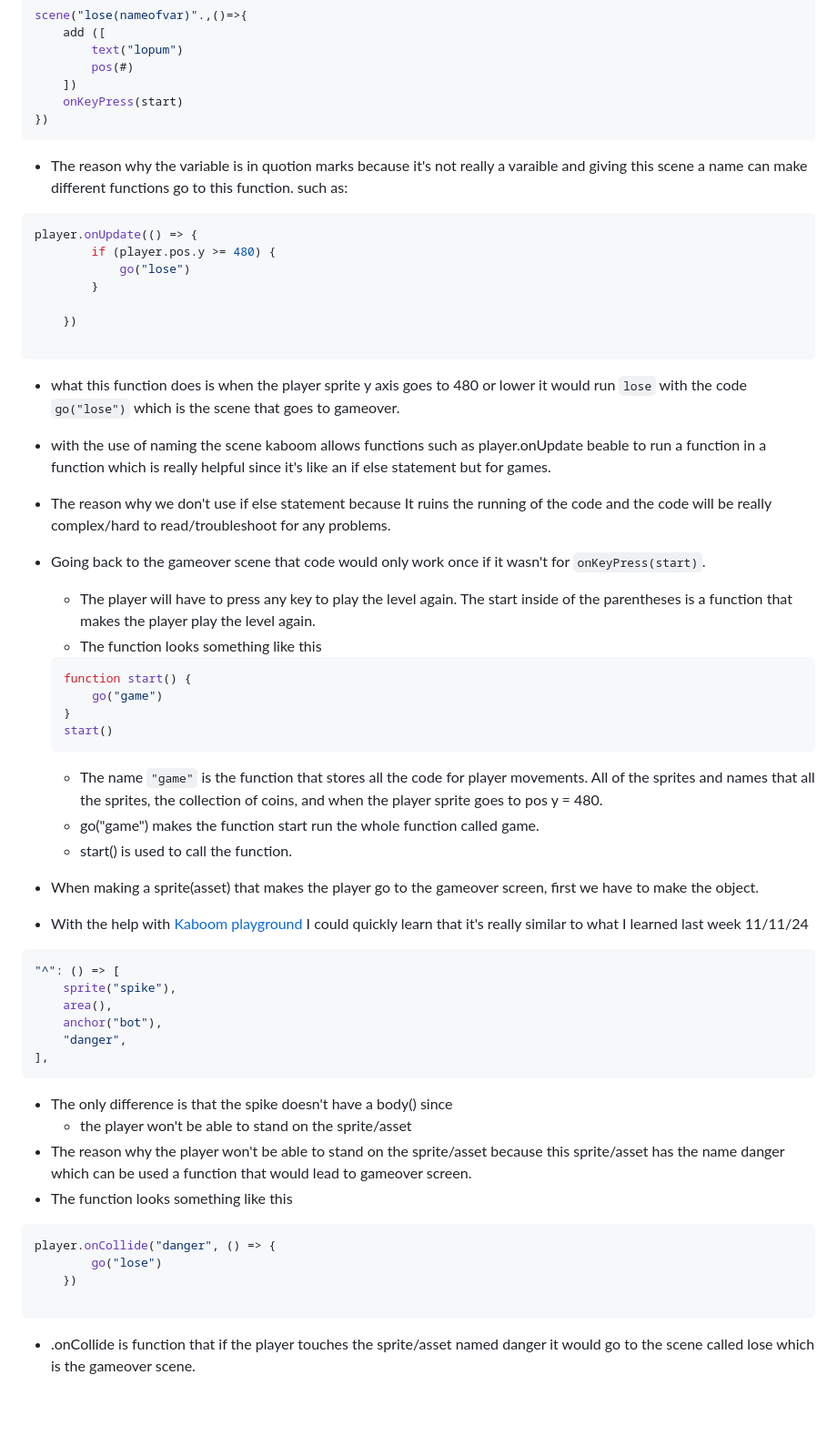
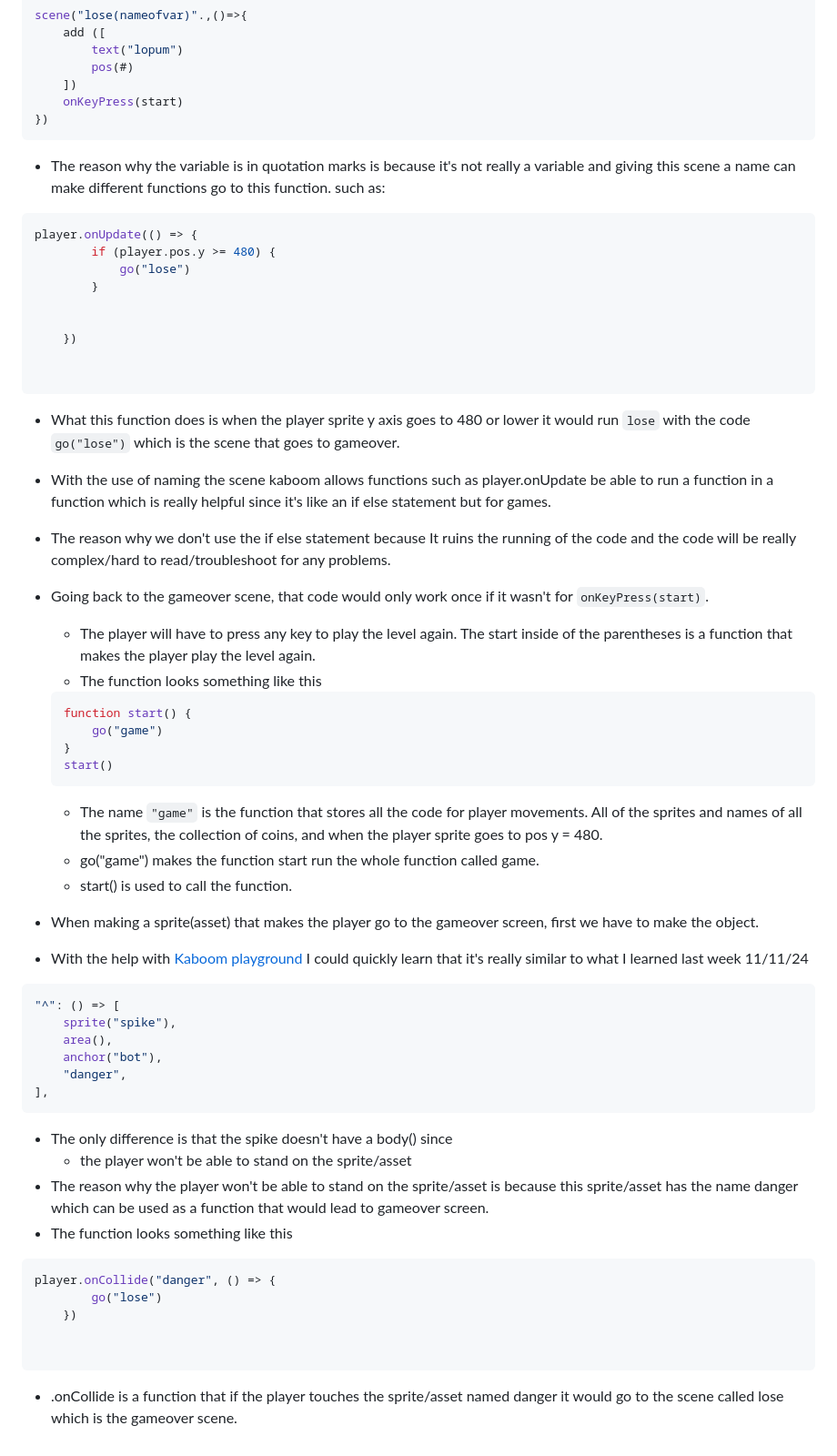
Before and after one commit to keithh9704/sep11-freedom-project, a Markdown page: tool/learning-log.md, the part around the change. Shown at 91% size. Rendered like a GitHub page; blank space fills up the shorter version.

Commit message:
fixed grammar

````diff
--- a/tool/learning-log.md
+++ b/tool/learning-log.md
@@ -111,53 +111,57 @@ scene("lose(nameofvar)".,()=>{
     onKeyPress(start)
 })
 ```
-* The reason why the variable is in quotion marks because it's not really a varaible and giving this scene a name can make different functions go to this function. such as:
+* The reason why the variable is in quotation marks is because it's not really a variable and giving this scene a name can make different functions go to this function. such as:
 ``` js
 player.onUpdate(() => {
-		if (player.pos.y >= 480) {
-			go("lose")
-		}
+        if (player.pos.y >= 480) {
+            go("lose")
+        }
 
-	})
+
+    })
+
 
 ```
-* what this function does is when the player sprite y axis goes to 480 or lower it would run `lose` with the code `go("lose")` which is the scene that goes to gameover.
-* with the use of naming the scene kaboom allows functions such as player.onUpdate beable to run a function in a function which is really helpful since it's like an if else statement but for games.
-* The reason why we don't use if else statement because It ruins the running of the code and the code will be really complex/hard to read/troubleshoot for any problems.
+* What this function does is when the player sprite y axis goes to 480 or lower it would run `lose` with the code `go("lose")` which is the scene that goes to gameover.
+* With the use of naming the scene kaboom allows functions such as player.onUpdate be able to run a function in a function which is really helpful since it's like an if else statement but for games.
+* The reason why we don't use the if else statement because It ruins the running of the code and the code will be really complex/hard to read/troubleshoot for any problems.
 
-* Going back to the gameover scene that code would only work once if it wasn't for `onKeyPress(start)`.
+
+* Going back to the gameover scene, that code would only work once if it wasn't for `onKeyPress(start)`.
     * The player will have to press any key to play the level again. The start inside of the parentheses is a function that makes the player play the level again.
     * The function looks something like this
     ``` js
     function start() {
-	    go("game")
+        go("game")
     }
     start()
     ```
-    * The name `"game"` is the function that stores all the code for player movements. All of the sprites and names that all the sprites, the collection of coins, and when the player sprite goes to pos y = 480.
+    * The name `"game"` is the function that stores all the code for player movements. All of the sprites and names of all the sprites, the collection of coins, and when the player sprite goes to pos y = 480.
     * go("game") makes the function start run the whole function called game.
     * start() is used to call the function.
 * When making a sprite(asset) that makes the player go to the gameover screen, first we have to make the object.
 * With the help with [Kaboom playground](https://kaboomjs.com/play) I could quickly learn that it's really similar to what I learned last week 11/11/24
 ``` js
 "^": () => [
-	sprite("spike"),
-	area(),
-	anchor("bot"),
+    sprite("spike"),
+    area(),
+    anchor("bot"),
     "danger",
 ],
 ```
 * The only difference is that the spike doesn't have a body() since
     * the player won't be able to stand on the sprite/asset
-* The reason why the player won't be able to stand on the sprite/asset because this sprite/asset has the name danger which can be used a function that would lead to gameover screen.
+* The reason why the player won't be able to stand on the sprite/asset is because this sprite/asset has the name danger which can be used as a function that would lead to gameover screen.
 * The function looks something like this
 ``` js
 player.onCollide("danger", () => {
-		go("lose")
-	})
+        go("lose")
+    })
+
 
 ```
-* .onCollide is function that if the player touches the sprite/asset named danger it would go to the scene called lose which is the gameover scene.
+* .onCollide is a function that if the player touches the sprite/asset named danger it would go to the scene called lose which is the gameover scene.
 <!--
 * Links you used today (websites, videos, etc)
 * Things you tried, progress you made, etc
````
